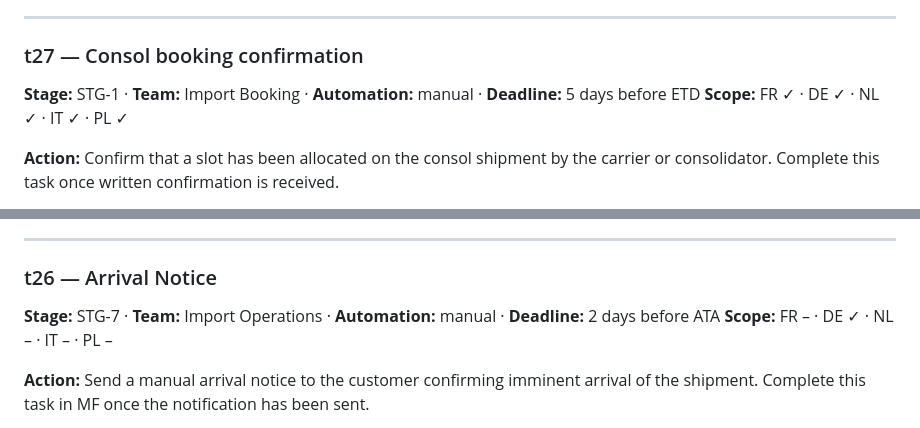
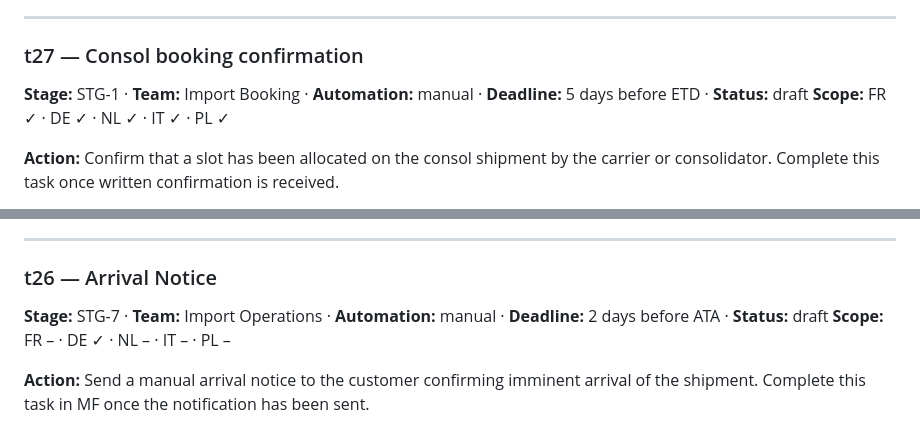
Before and after one commit to bilalkhan115-sys/gdb-ref, a Markdown page: docs/master_mf-task-reference._06-06-2026md.md, 2 parts joined by grey strips. GitHub-like rendering.

Commit message:
docs: add Status field to t26 and t27 marking them as draft
Both tasks are flagged in the open points as pending build — not yet
reflected in task-reference-guide.js or mf-task-faq.html. The new
**Status:** field in the metadata line lets the build script emit a
"status" key in tasks.json so the UI can distinguish draft tasks from
confirmed ones without relying on the open points table.

```diff
--- a/docs/master_mf-task-reference._06-06-2026md.md
+++ b/docs/master_mf-task-reference._06-06-2026md.md
@@ -108,7 +108,7 @@ Each task entry contains all fields needed for both operational use and system c
 ---
 
 ### t27 — Consol booking confirmation
-**Stage:** STG-1 · **Team:** Import Booking · **Automation:** manual · **Deadline:** 5 days before ETD
+**Stage:** STG-1 · **Team:** Import Booking · **Automation:** manual · **Deadline:** 5 days before ETD · **Status:** draft
 **Scope:** FR ✓ · DE ✓ · NL ✓ · IT ✓ · PL ✓
 
 **Action:** Confirm that a slot has been allocated on the consol shipment by the carrier or consolidator. Complete this task once written confirmation is received.
@@ -479,7 +479,7 @@ Each task entry contains all fields needed for both operational use and system c
 ---
 
 ### t26 — Arrival Notice
-**Stage:** STG-7 · **Team:** Import Operations · **Automation:** manual · **Deadline:** 2 days before ATA
+**Stage:** STG-7 · **Team:** Import Operations · **Automation:** manual · **Deadline:** 2 days before ATA · **Status:** draft
 **Scope:** FR – · DE ✓ · NL – · IT – · PL –
 
 **Action:** Send a manual arrival notice to the customer confirming imminent arrival of the shipment. Complete this task in MF once the notification has been sent.
```
